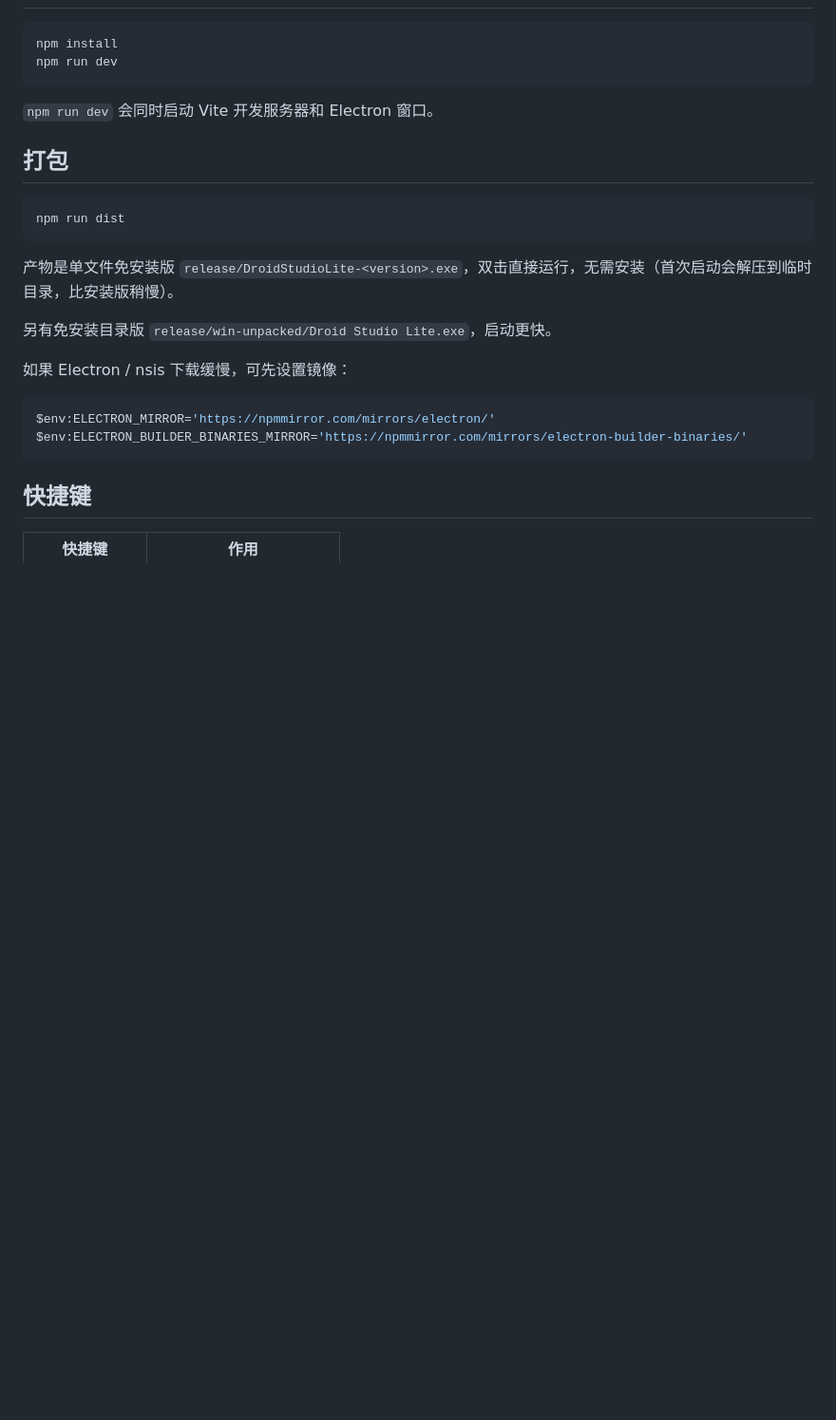
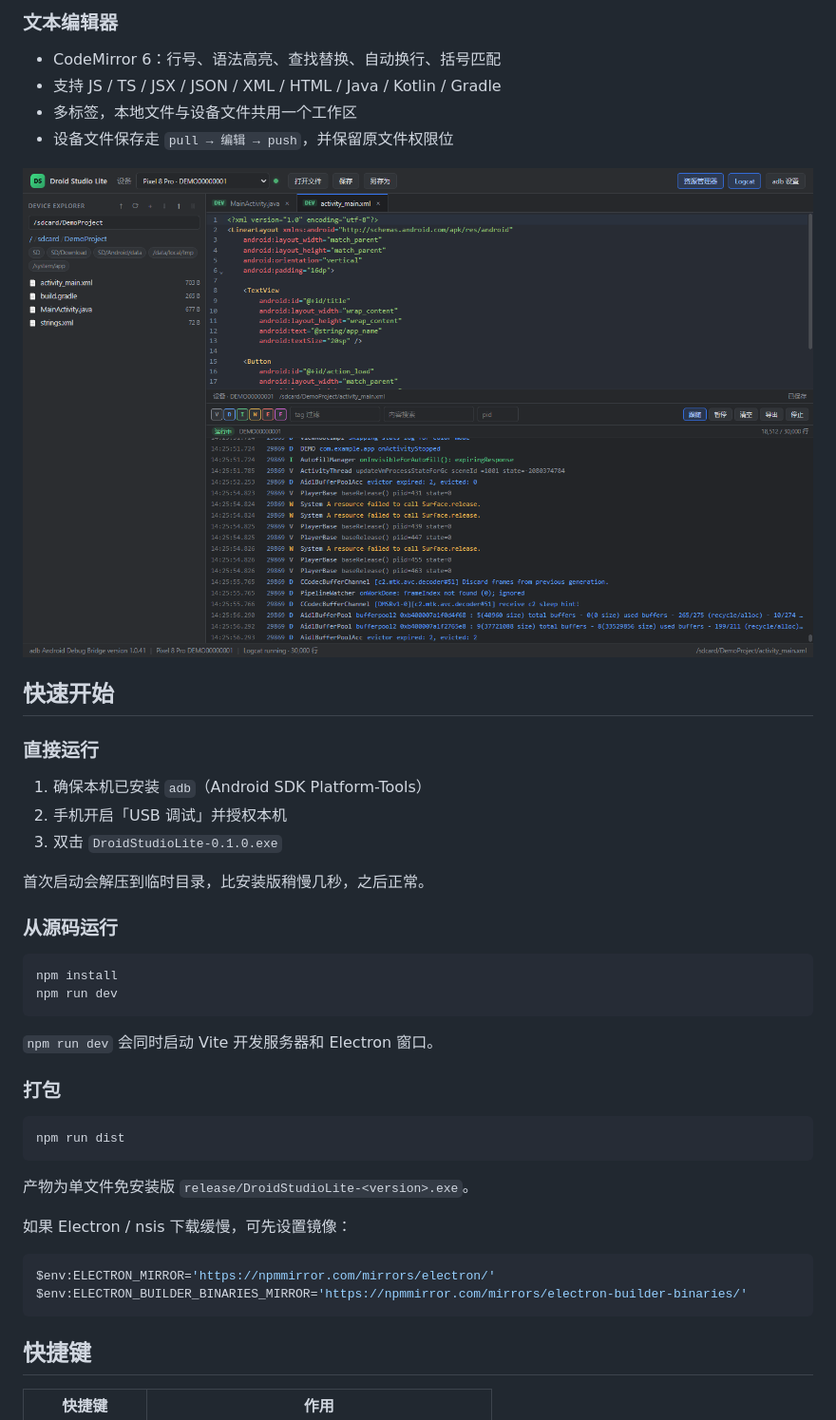
Before and after one commit to suboy1219/droid-studio-lite, a Markdown page: README.md, the part around one of its changes. Shown at 95% size. Drawn GitHub-style; pictures changed too: docs/screenshots/editor-xml.png; blank space fills up the shorter version.

Commit message:
Prepare v0.1.0 release with log copying and bilingual docs

````diff
--- a/README.md
+++ b/README.md
@@ -14,3 +30,23 @@
+### 文本编辑器
+
+- CodeMirror 6：行号、语法高亮、查找替换、自动换行、括号匹配
+- 支持 JS / TS / JSX / JSON / XML / HTML / Java / Kotlin / Gradle
+- 多标签，本地文件与设备文件共用一个工作区
+- 设备文件保存走 `pull → 编辑 → push`，并保留原文件权限位
+
+![编辑器](docs/screenshots/editor-xml.png)
+
+## 快速开始
+
+### 直接运行
+
+1. 确保本机已安装 `adb`（Android SDK Platform-Tools）
+2. 手机开启「USB 调试」并授权本机
+3. 双击 `DroidStudioLite-0.1.0.exe`
+
+首次启动会解压到临时目录，比安装版稍慢几秒，之后正常。
+
+### 从源码运行
 
 ```bash
 npm install
@@ -19,15 +55,13 @@ npm run dev
 
 `npm run dev` 会同时启动 Vite 开发服务器和 Electron 窗口。
 
-## 打包
+### 打包
 
 ```bash
 npm run dist
 ```
 
-产物是单文件免安装版 `release/DroidStudioLite-<version>.exe`，双击直接运行，无需安装（首次启动会解压到临时目录，比安装版稍慢）。
-
-另有免安装目录版 `release/win-unpacked/Droid Studio Lite.exe`，启动更快。
+产物为单文件免安装版 `release/DroidStudioLite-<version>.exe`。
 
 如果 Electron / nsis 下载缓慢，可先设置镜像：
 
````
Also changed, not shown: other parts of README.md (+46 -10 lines), README.en.md (added, +113 -0 lines), docs/screenshots/logcat-filter.png, docs/screenshots/overview.png, 10 other files.
